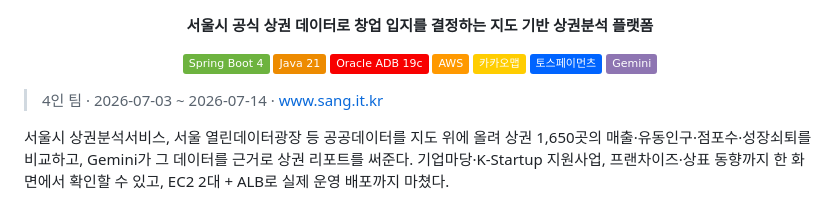
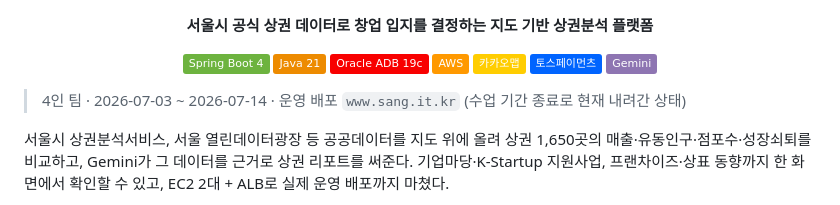
Before and after one commit to sangkwon-poly/sangkwon-platform-poly, a Markdown page: README.md, the part around the change. Drawn GitHub-style; badges without logos.

Commit message:
docs: 내려간 운영 링크를 상태 표기로 정정

```diff
--- a/README.md
+++ b/README.md
@@ -11,7 +11,7 @@
   <img src="https://img.shields.io/badge/Gemini-8E75B2?logo=googlegemini&logoColor=white" alt="Gemini">
 </p>
 
-> 4인 팀 · 2026-07-03 ~ 2026-07-14 · [www.sang.it.kr](https://www.sang.it.kr)
+> 4인 팀 · 2026-07-03 ~ 2026-07-14 · 운영 배포 `www.sang.it.kr` (수업 기간 종료로 현재 내려간 상태)
 
 서울시 상권분석서비스, 서울 열린데이터광장 등 공공데이터를 지도 위에 올려 상권 1,650곳의 매출·유동인구·점포수·성장쇠퇴를 비교하고, Gemini가 그 데이터를 근거로 상권 리포트를 써준다. 기업마당·K-Startup 지원사업, 프랜차이즈·상표 동향까지 한 화면에서 확인할 수 있고, EC2 2대 + ALB로 실제 운영 배포까지 마쳤다.
 
```
